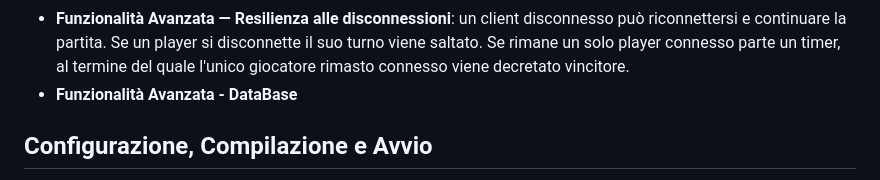
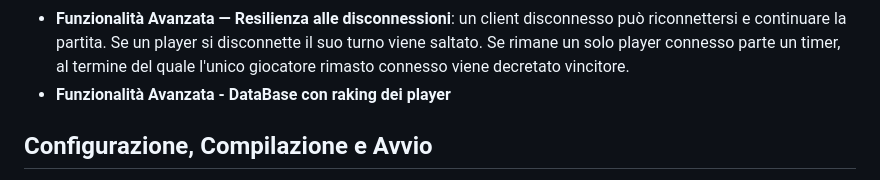
Before and after one commit to Zorli/MesosProject, a Markdown page: README.md, the part around the change. Drawn GitHub-style.

Commit message:
mesos-v1.1.1

```diff
--- a/README.md
+++ b/README.md
@@ -31,7 +31,7 @@ In particolare sono stati implementati:
 - **Funzionalità Avanzata — Resilienza alle disconnessioni**: un client disconnesso può riconnettersi e
 continuare la partita. Se un player si disconnette il suo turno viene saltato. Se rimane un solo player connesso
 parte un timer, al termine del quale l'unico giocatore rimasto connesso viene decretato vincitore.
-- **Funzionalità Avanzata - DataBase**
+- **Funzionalità Avanzata - DataBase con raking dei player**
 
 
 ## Configurazione, Compilazione e Avvio
```
